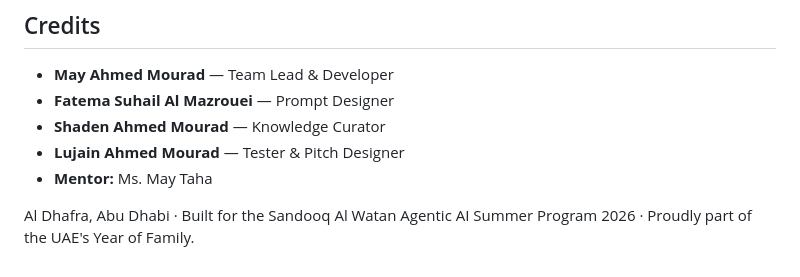
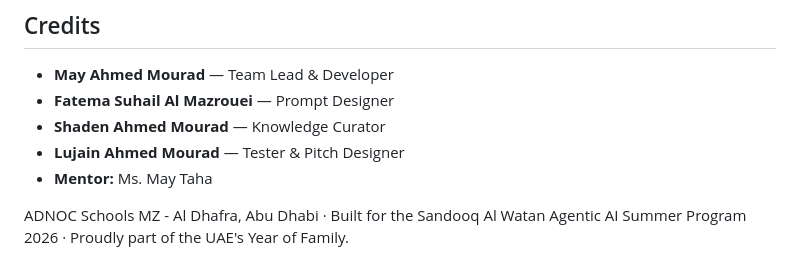
Before and after one commit to MayMourad/MajlisAI, a Markdown page: README.md, the part around the change. Drawn GitHub-style.

Commit message:
Update location in README.md

```diff
--- a/README.md
+++ b/README.md
@@ -83,4 +83,4 @@ If this is changed to restricted access, the embedded form will show an error in
 - **Lujain Ahmed Mourad** — Tester & Pitch Designer
 - **Mentor:** Ms. May Taha
 
-Al Dhafra, Abu Dhabi · Built for the Sandooq Al Watan Agentic AI Summer Program 2026 · Proudly part of the UAE's Year of Family.
+ADNOC Schools MZ - Al Dhafra, Abu Dhabi · Built for the Sandooq Al Watan Agentic AI Summer Program 2026 · Proudly part of the UAE's Year of Family.
```
